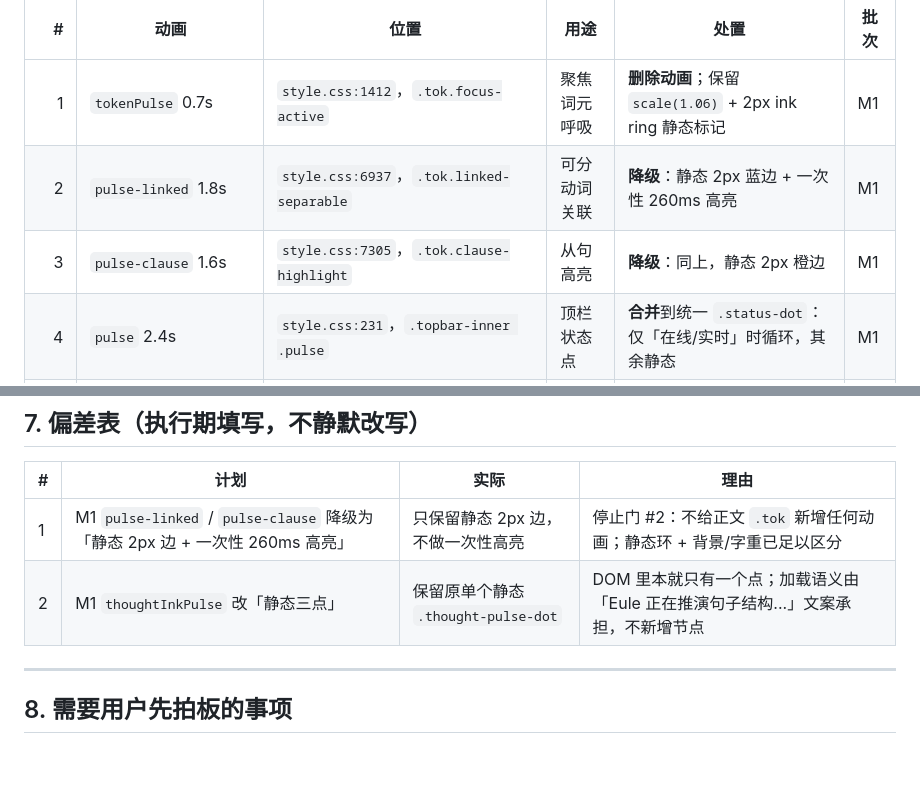
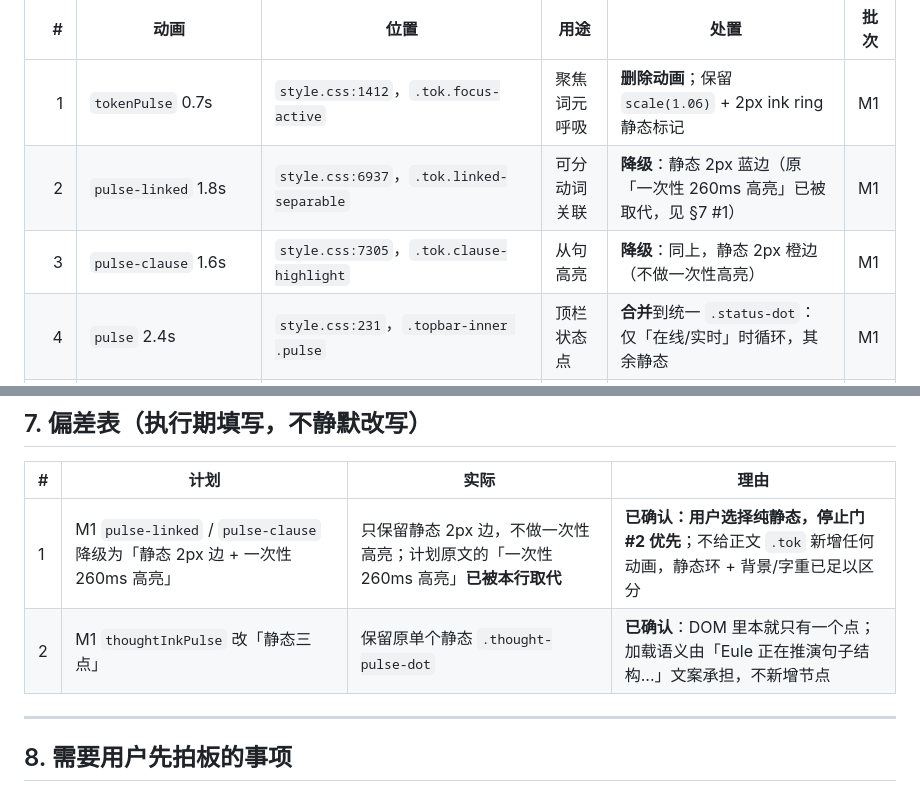
Before and after one commit to ROM4n2/DeLector, a Markdown page: docs/plans/2026-11-07-frontend-completion-and-motion-vitality.md, 2 parts joined by grey strips. GitHub-like rendering; blank space fills up the shorter version.

Commit message:
docs(plan): 确认 M1 正文纯静态，标记一次性高亮已被取代

```diff
--- a/docs/plans/2026-11-07-frontend-completion-and-motion-vitality.md
+++ b/docs/plans/2026-11-07-frontend-completion-and-motion-vitality.md
@@ -60,8 +60,8 @@
 | # | 动画 | 位置 | 用途 | 处置 | 批次 |
 | ---: | --- | --- | --- | --- | --- |
 | 1 | `tokenPulse` 0.7s | `style.css:1412`，`.tok.focus-active` | 聚焦词元呼吸 | **删除动画**；保留 `scale(1.06)` + 2px ink ring 静态标记 | M1 |
-| 2 | `pulse-linked` 1.8s | `style.css:6937`，`.tok.linked-separable` | 可分动词关联 | **降级**：静态 2px 蓝边 + 一次性 260ms 高亮 | M1 |
-| 3 | `pulse-clause` 1.6s | `style.css:7305`，`.tok.clause-highlight` | 从句高亮 | **降级**：同上，静态 2px 橙边 | M1 |
+| 2 | `pulse-linked` 1.8s | `style.css:6937`，`.tok.linked-separable` | 可分动词关联 | **降级**：静态 2px 蓝边（原「一次性 260ms 高亮」已被取代，见 §7 #1） | M1 |
+| 3 | `pulse-clause` 1.6s | `style.css:7305`，`.tok.clause-highlight` | 从句高亮 | **降级**：同上，静态 2px 橙边（不做一次性高亮） | M1 |
 | 4 | `pulse` 2.4s | `style.css:231`，`.topbar-inner .pulse` | 顶栏状态点 | **合并**到统一 `.status-dot`：仅「在线/实时」时循环，其余静态 | M1 |
 | 5 | `pulseDot` 2.2s | `style.css:4630`，`.folio-pulse` | 状态圆点 | 与 #4 合并，保留一处定义 | M1 |
 | 6 | `thoughtInkPulse` 1.2s | `style.css:11651` | 思考中指示 | **改静态三点**；加载语义由文案承担 | M1 |
@@ -300,8 +300,8 @@ M1 结束后：`tokenPulse` / `pulse-linked` / `pulse-clause` / `thoughtInkPulse
 
 | # | 计划 | 实际 | 理由 |
 | --- | --- | --- | --- |
-| 1 | M1 `pulse-linked` / `pulse-clause` 降级为「静态 2px 边 + 一次性 260ms 高亮」 | 只保留静态 2px 边，不做一次性高亮 | 停止门 #2：不给正文 `.tok` 新增任何动画；静态环 + 背景/字重已足以区分 |
-| 2 | M1 `thoughtInkPulse` 改「静态三点」 | 保留原单个静态 `.thought-pulse-dot` | DOM 里本就只有一个点；加载语义由「Eule 正在推演句子结构...」文案承担，不新增节点 |
+| 1 | M1 `pulse-linked` / `pulse-clause` 降级为「静态 2px 边 + 一次性 260ms 高亮」 | 只保留静态 2px 边，不做一次性高亮；计划原文的「一次性 260ms 高亮」**已被本行取代** | **已确认：用户选择纯静态，停止门 #2 优先**；不给正文 `.tok` 新增任何动画，静态环 + 背景/字重已足以区分 |
+| 2 | M1 `thoughtInkPulse` 改「静态三点」 | 保留原单个静态 `.thought-pulse-dot` | **已确认**：DOM 里本就只有一个点；加载语义由「Eule 正在推演句子结构...」文案承担，不新增节点 |
 
 ---
 
```
